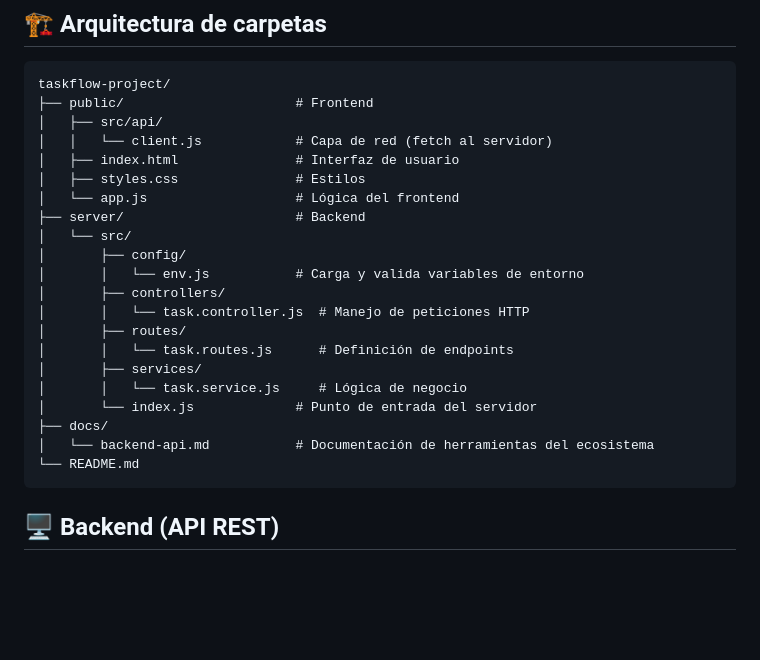
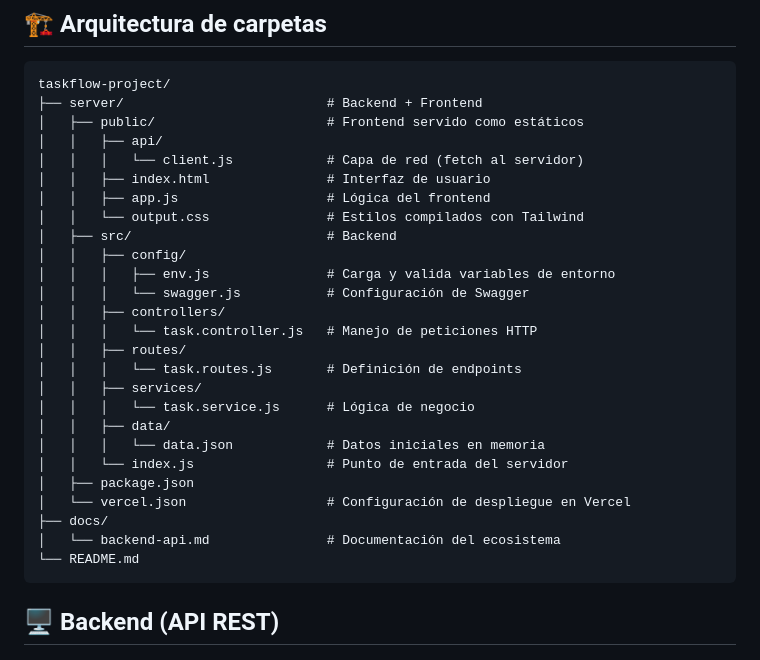
Before and after one commit to Madeleine-git/taskflow-project, a Markdown page: README.md, the part around the change. Rendered like a GitHub page; blank space fills up the shorter version.

Commit message:
docs: corregir arquitectura de carpetas en README principal

````diff
--- a/README.md
+++ b/README.md
@@ -46,25 +46,30 @@ Abre `public/index.html` con Live Server en VS Code.
 ## 🏗️ Arquitectura de carpetas
 ```
 taskflow-project/
-├── public/                      # Frontend
-│   ├── src/api/
-│   │   └── client.js            # Capa de red (fetch al servidor)
-│   ├── index.html               # Interfaz de usuario
-│   ├── styles.css               # Estilos
-│   └── app.js                   # Lógica del frontend
-├── server/                      # Backend
-│   └── src/
-│       ├── config/
-│       │   └── env.js           # Carga y valida variables de entorno
-│       ├── controllers/
-│       │   └── task.controller.js  # Manejo de peticiones HTTP
-│       ├── routes/
-│       │   └── task.routes.js      # Definición de endpoints
-│       ├── services/
-│       │   └── task.service.js     # Lógica de negocio
-│       └── index.js             # Punto de entrada del servidor
+├── server/                          # Backend + Frontend
+│   ├── public/                      # Frontend servido como estáticos
+│   │   ├── api/
+│   │   │   └── client.js            # Capa de red (fetch al servidor)
+│   │   ├── index.html               # Interfaz de usuario
+│   │   ├── app.js                   # Lógica del frontend
+│   │   └── output.css               # Estilos compilados con Tailwind
+│   ├── src/                         # Backend
+│   │   ├── config/
+│   │   │   ├── env.js               # Carga y valida variables de entorno
+│   │   │   └── swagger.js           # Configuración de Swagger
+│   │   ├── controllers/
+│   │   │   └── task.controller.js   # Manejo de peticiones HTTP
+│   │   ├── routes/
+│   │   │   └── task.routes.js       # Definición de endpoints
+│   │   ├── services/
+│   │   │   └── task.service.js      # Lógica de negocio
+│   │   ├── data/
+│   │   │   └── data.json            # Datos iniciales en memoria
+│   │   └── index.js                 # Punto de entrada del servidor
+│   ├── package.json
+│   └── vercel.json                  # Configuración de despliegue en Vercel
 ├── docs/
-│   └── backend-api.md           # Documentación de herramientas del ecosistema
+│   └── backend-api.md               # Documentación del ecosistema
 └── README.md
 ```
 
````
